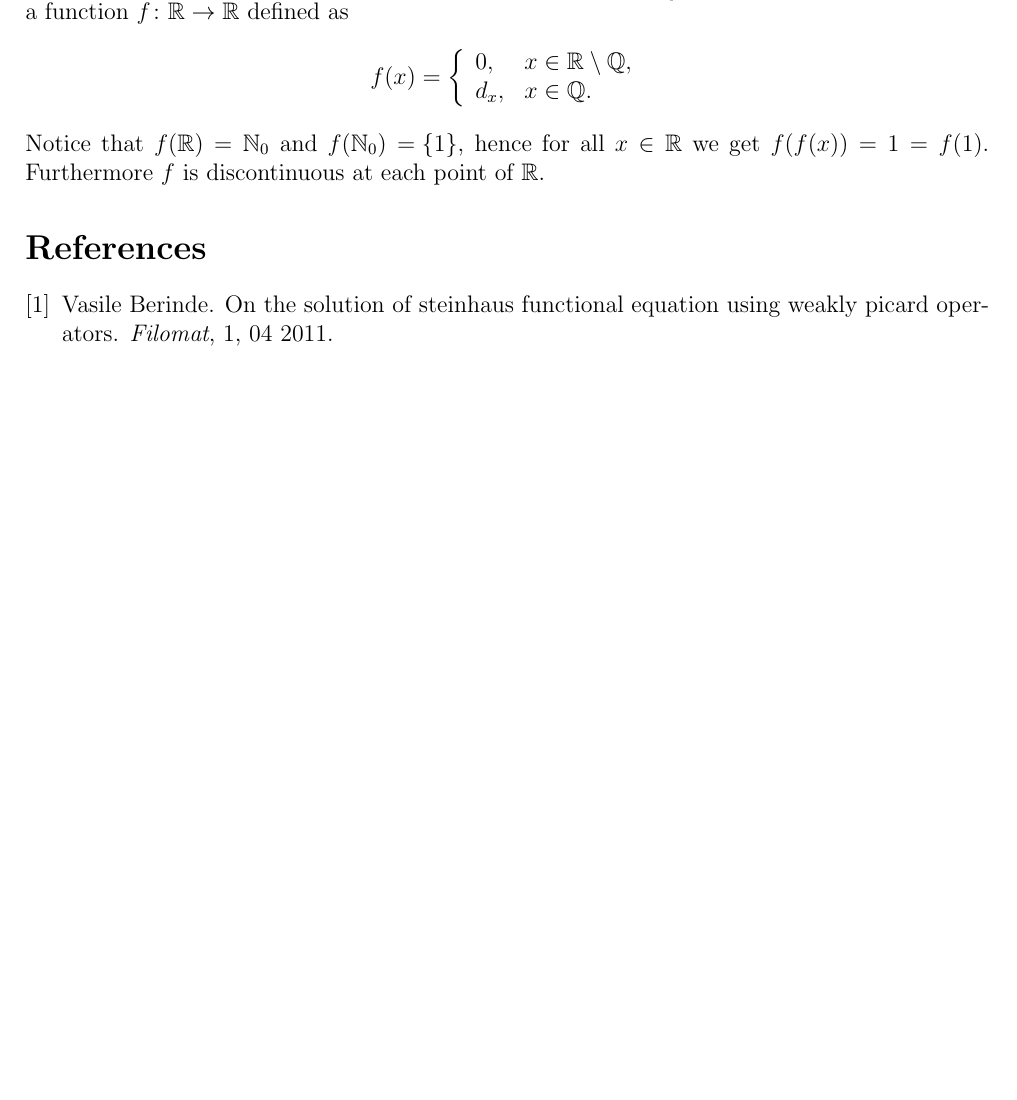
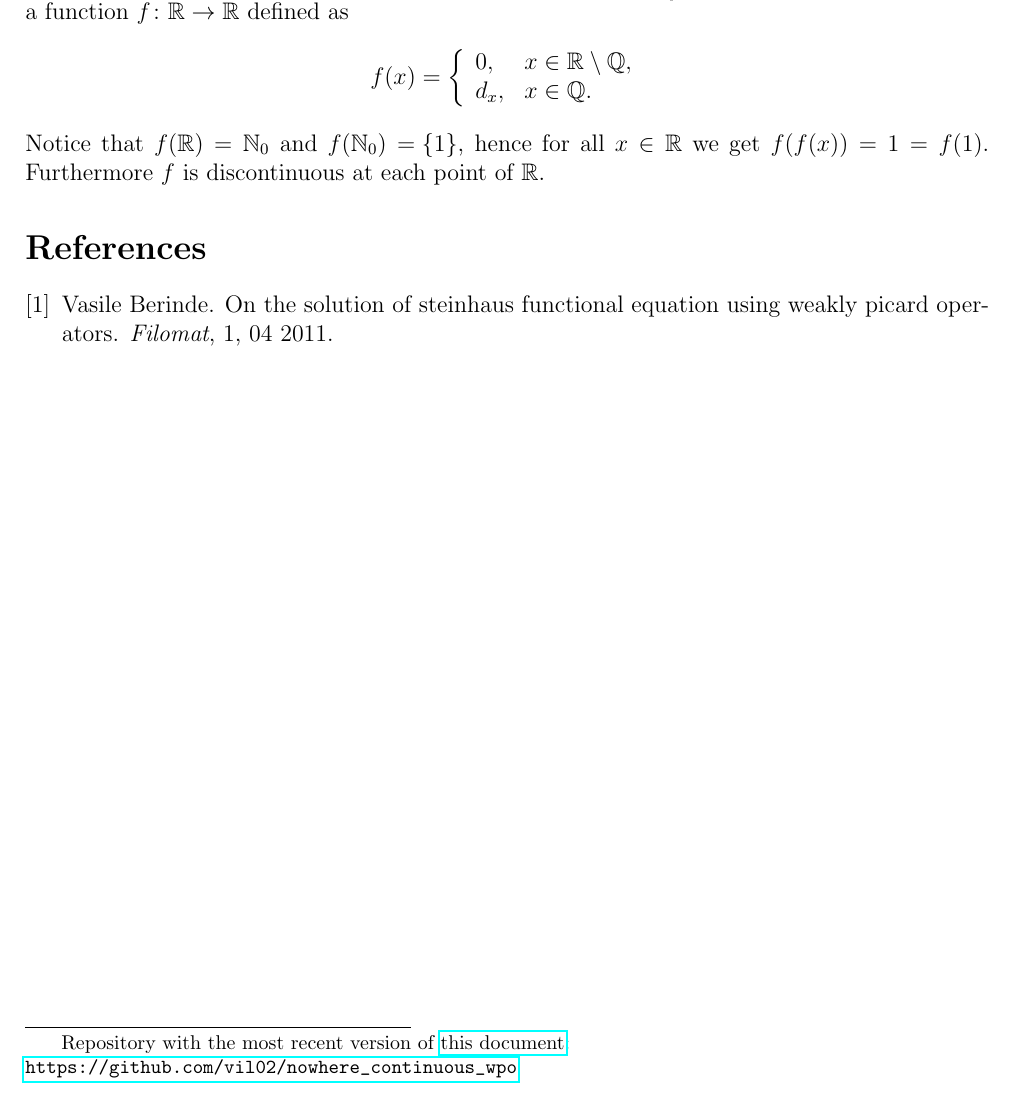
Before and after one commit to vil02/nowhere_continuous_wpo, a LaTeX document (nowhere_continuous_wpo.tex): part of the page, cut so that both start at the same text, the shorter picture padded with empty space. Compiled offline with pdfLaTeX.

Commit message:
repo link added

```diff
--- a/nowhere_continuous_wpo.tex
+++ b/nowhere_continuous_wpo.tex
@@ -46,4 +51,10 @@
+    \egroup{}
+}
+
 \begin{document}
+\blfootnote{Repository with the most recent version of
+    \href{https://raw.githubusercontent.com/vil02/nowhere_continuous_wpo/master/generated/nowhere_continuous_wpo.pdf}{this document}: \\
+    \url{https://github.com/vil02/nowhere_continuous_wpo}}
 \noindent Piotr Idzik \hfill ver. \today\ \currenttime{}
 
 \vspace*{1cm}
```
Also changed, not shown: nowhere_continuous_wpo.tex (5 more changed lines).
